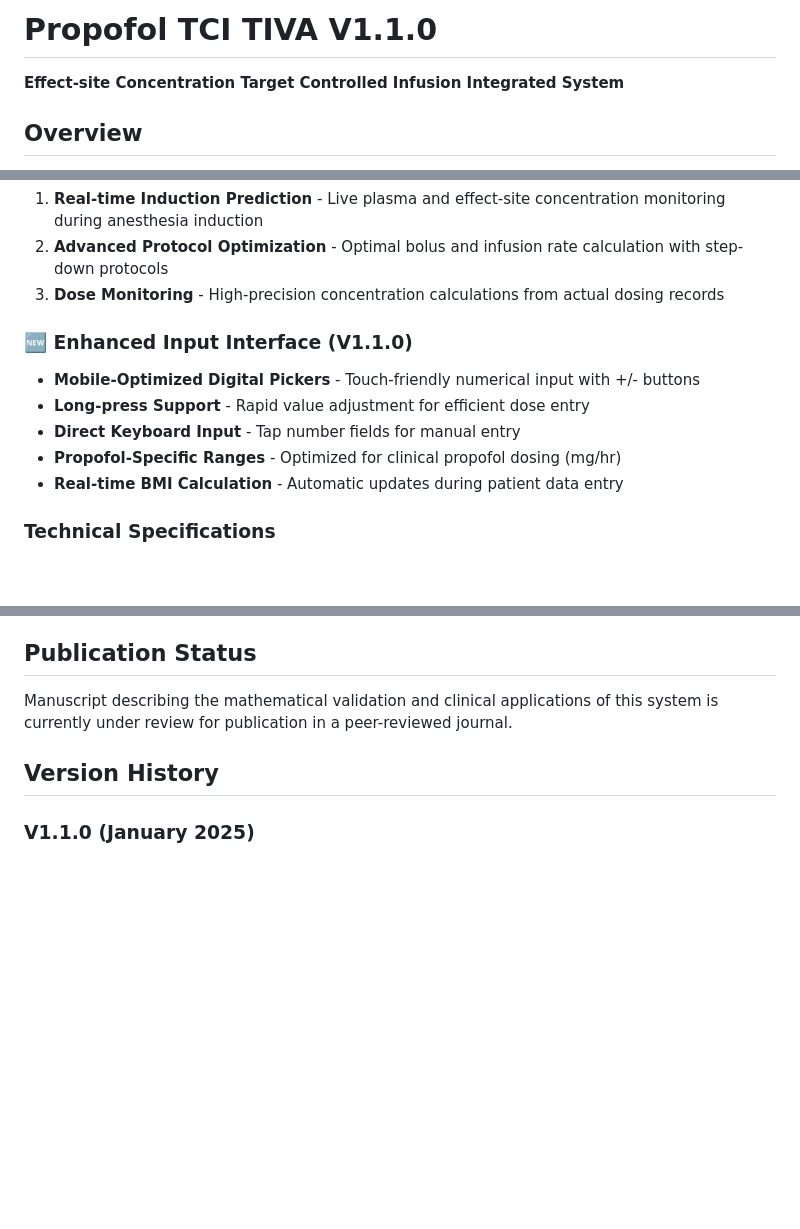
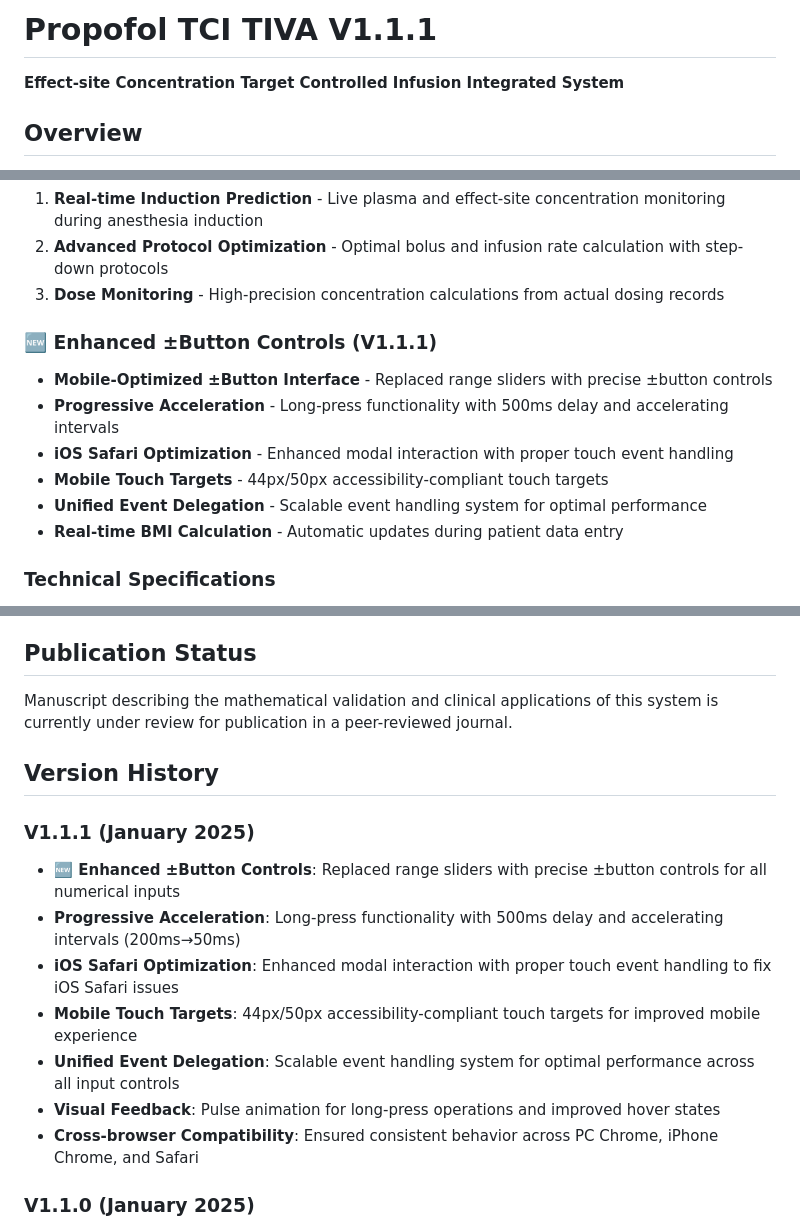
Before and after one commit to ysuzuki1978/propofol-tci-simulator, a Markdown page: README.md, 3 parts joined by grey strips. GitHub-like rendering; blank space fills up the shorter version.

Commit message:
Update README.md to V1.1.1
- Updated title from V1.1.0 to V1.1.1
- Enhanced input interface description to reflect ±button controls
- Added V1.1.1 version history with progressive acceleration details
- Updated feature descriptions to match current implementation
- Added cross-browser compatibility and iOS Safari optimization details

🤖 Generated with [Claude Code](https://claude.ai/code)

Co-Authored-By: Claude <noreply@anthropic.com>

```diff
--- a/README.md
+++ b/README.md
@@ -1,4 +1,4 @@
-# Propofol TCI TIVA V1.1.0
+# Propofol TCI TIVA V1.1.1
 
 **Effect-site Concentration Target Controlled Infusion Integrated System**
 
@@ -23,11 +23,12 @@ This application is immediately available online without installation. Access th
 2. **Advanced Protocol Optimization** - Optimal bolus and infusion rate calculation with step-down protocols
 3. **Dose Monitoring** - High-precision concentration calculations from actual dosing records
 
-### 🆕 Enhanced Input Interface (V1.1.0)
-- **Mobile-Optimized Digital Pickers** - Touch-friendly numerical input with +/- buttons
-- **Long-press Support** - Rapid value adjustment for efficient dose entry
-- **Direct Keyboard Input** - Tap number fields for manual entry
-- **Propofol-Specific Ranges** - Optimized for clinical propofol dosing (mg/hr)
+### 🆕 Enhanced ±Button Controls (V1.1.1)
+- **Mobile-Optimized ±Button Interface** - Replaced range sliders with precise ±button controls
+- **Progressive Acceleration** - Long-press functionality with 500ms delay and accelerating intervals
+- **iOS Safari Optimization** - Enhanced modal interaction with proper touch event handling
+- **Mobile Touch Targets** - 44px/50px accessibility-compliant touch targets
+- **Unified Event Delegation** - Scalable event handling system for optimal performance
 - **Real-time BMI Calculation** - Automatic updates during patient data entry
 
 ### Technical Specifications
@@ -214,6 +215,15 @@ Manuscript describing the mathematical validation and clinical applications of t
 
 ## Version History
 
+### V1.1.1 (January 2025)
+- **🆕 Enhanced ±Button Controls**: Replaced range sliders with precise ±button controls for all numerical inputs
+- **Progressive Acceleration**: Long-press functionality with 500ms delay and accelerating intervals (200ms→50ms)
+- **iOS Safari Optimization**: Enhanced modal interaction with proper touch event handling to fix iOS Safari issues
+- **Mobile Touch Targets**: 44px/50px accessibility-compliant touch targets for improved mobile experience
+- **Unified Event Delegation**: Scalable event handling system for optimal performance across all input controls
+- **Visual Feedback**: Pulse animation for long-press operations and improved hover states
+- **Cross-browser Compatibility**: Ensured consistent behavior across PC Chrome, iPhone Chrome, and Safari
+
 ### V1.1.0 (January 2025)
 - **🆕 Mobile-Optimized Input Interface**: Enhanced digital picker components with touch-friendly controls
 - **Long-press Support**: Rapid value adjustment for efficient dose entry (0.5s delay, 0.1s intervals)
```
